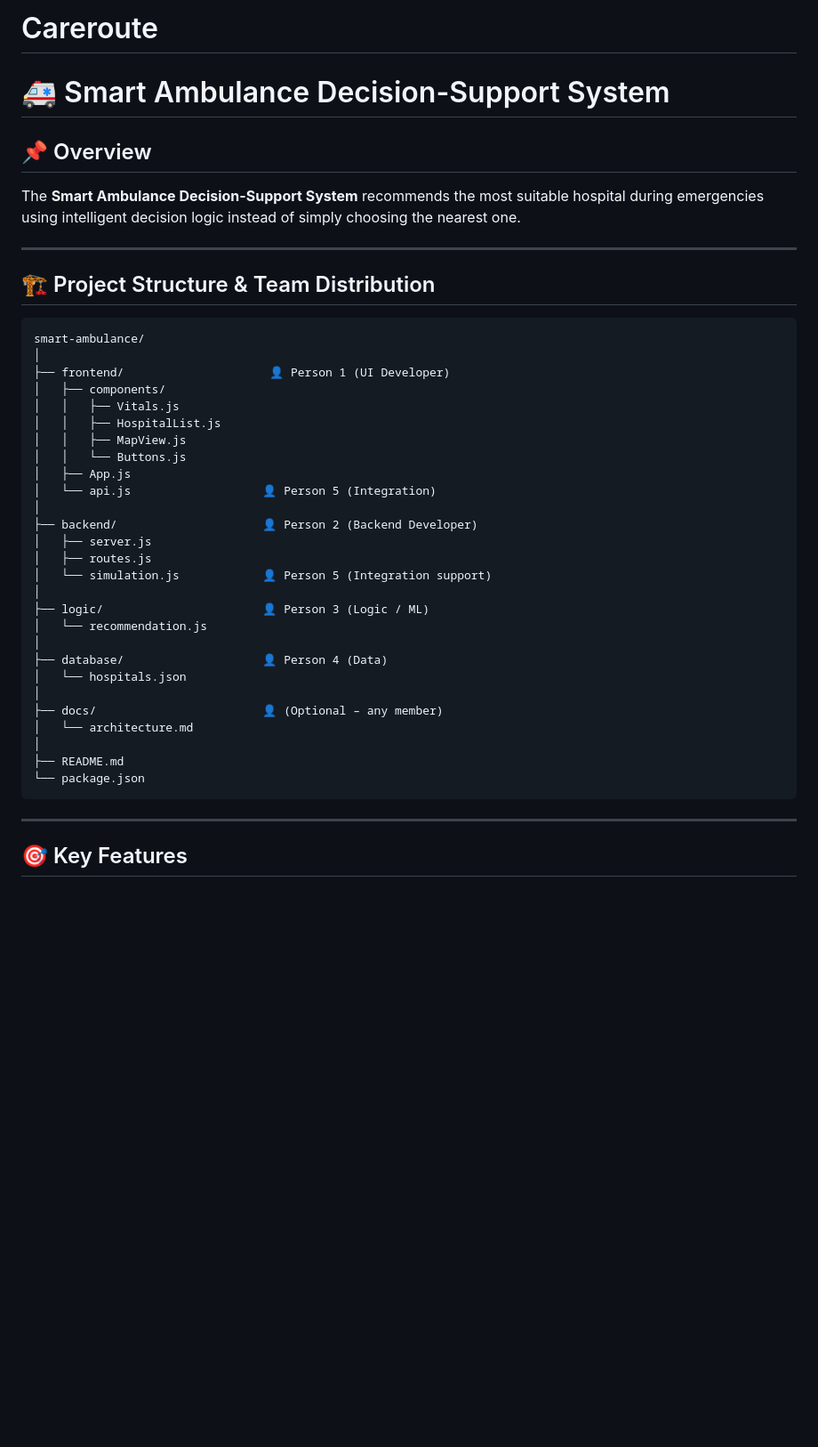
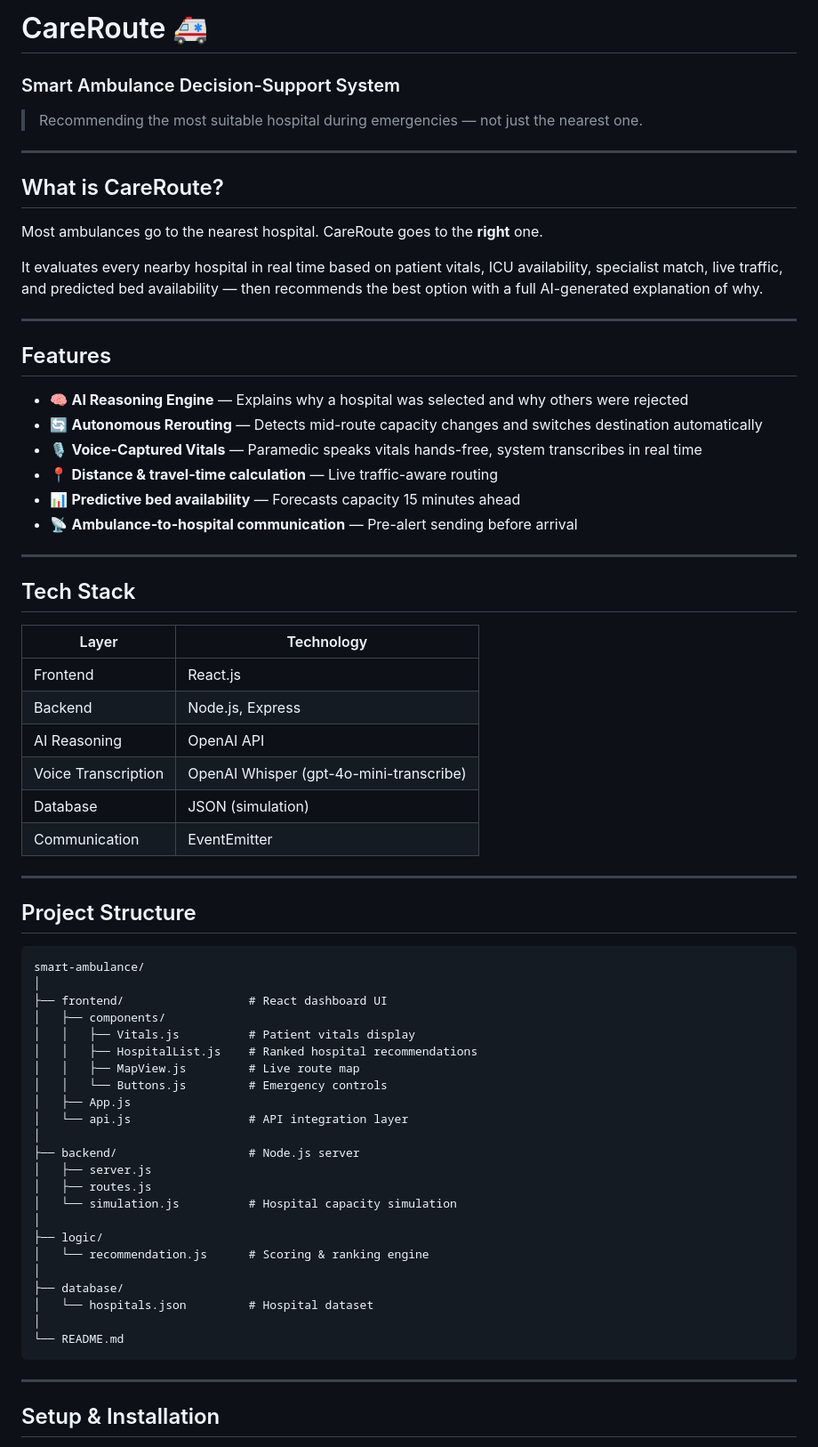
Before and after one commit to ridhima-2412/Careroute, a Markdown page: README.md, the part around one of its changes. Shown at 89% size. Rendered like a GitHub page; blank space fills up the shorter version.

````diff
--- a/README.md
+++ b/README.md
@@ -1,45 +1,71 @@
-# Careroute
-# 🚑 Smart Ambulance Decision-Support System
+# CareRoute 🚑
+### Smart Ambulance Decision-Support System
 
-## 📌 Overview
-
-The **Smart Ambulance Decision-Support System** recommends the most suitable hospital during emergencies using intelligent decision logic instead of simply choosing the nearest one.
+> Recommending the most suitable hospital during emergencies — not just the nearest one.
 
 ---
 
-## 🏗️ Project Structure & Team Distribution
+## What is CareRoute?
 
-```plaintext
+Most ambulances go to the nearest hospital. CareRoute goes to the **right** one.
+
+It evaluates every nearby hospital in real time based on patient vitals, ICU availability, specialist match, live traffic, and predicted bed availability — then recommends the best option with a full AI-generated explanation of why.
+
+---
+
+## Features
+
+- 🧠 **AI Reasoning Engine** — Explains why a hospital was selected and why others were rejected
+- 🔄 **Autonomous Rerouting** — Detects mid-route capacity changes and switches destination automatically
+- 🎙️ **Voice-Captured Vitals** — Paramedic speaks vitals hands-free, system transcribes in real time
+- 📍 **Distance & travel-time calculation** — Live traffic-aware routing
+- 📊 **Predictive bed availability** — Forecasts capacity 15 minutes ahead
+- 📡 **Ambulance-to-hospital communication** — Pre-alert sending before arrival
+
+---
+
+## Tech Stack
+
+| Layer | Technology |
+|-------|-----------|
+| Frontend | React.js |
+| Backend | Node.js, Express |
+| AI Reasoning | OpenAI API |
+| Voice Transcription | OpenAI Whisper (gpt-4o-mini-transcribe) |
+| Database | JSON (simulation) |
+| Communication | EventEmitter |
+
+---
+
+## Project Structure
+
+```
 smart-ambulance/
 │
-├── frontend/                     👤 Person 1 (UI Developer)
+├── frontend/                  # React dashboard UI
 │   ├── components/
-│   │   ├── Vitals.js
-│   │   ├── HospitalList.js
-│   │   ├── MapView.js
-│   │   └── Buttons.js
+│   │   ├── Vitals.js          # Patient vitals display
+│   │   ├── HospitalList.js    # Ranked hospital recommendations
+│   │   ├── MapView.js         # Live route map
+│   │   └── Buttons.js         # Emergency controls
 │   ├── App.js
-│   └── api.js                   👤 Person 5 (Integration)
+│   └── api.js                 # API integration layer
 │
-├── backend/                     👤 Person 2 (Backend Developer)
+├── backend/                   # Node.js server
 │   ├── server.js
 │   ├── routes.js
-│   └── simulation.js            👤 Person 5 (Integration support)
+│   └── simulation.js          # Hospital capacity simulation
 │
-├── logic/                       👤 Person 3 (Logic / ML)
-│   └── recommendation.js
+├── logic/
+│   └── recommendation.js      # Scoring & ranking engine
 │
-├── database/                    👤 Person 4 (Data)
-│   └── hospitals.json
+├── database/
+│   └── hospitals.json         # Hospital dataset
 │
-├── docs/                        👤 (Optional – any member)
-│   └── architecture.md
-│
-├── README.md
-└── package.json
+└── README.md
 ```
 
 ---
 
-## 🎯 Key Features
+## Setup & Installation
 
````
Also changed, not shown: other parts of README.md (+77 -153 lines).
